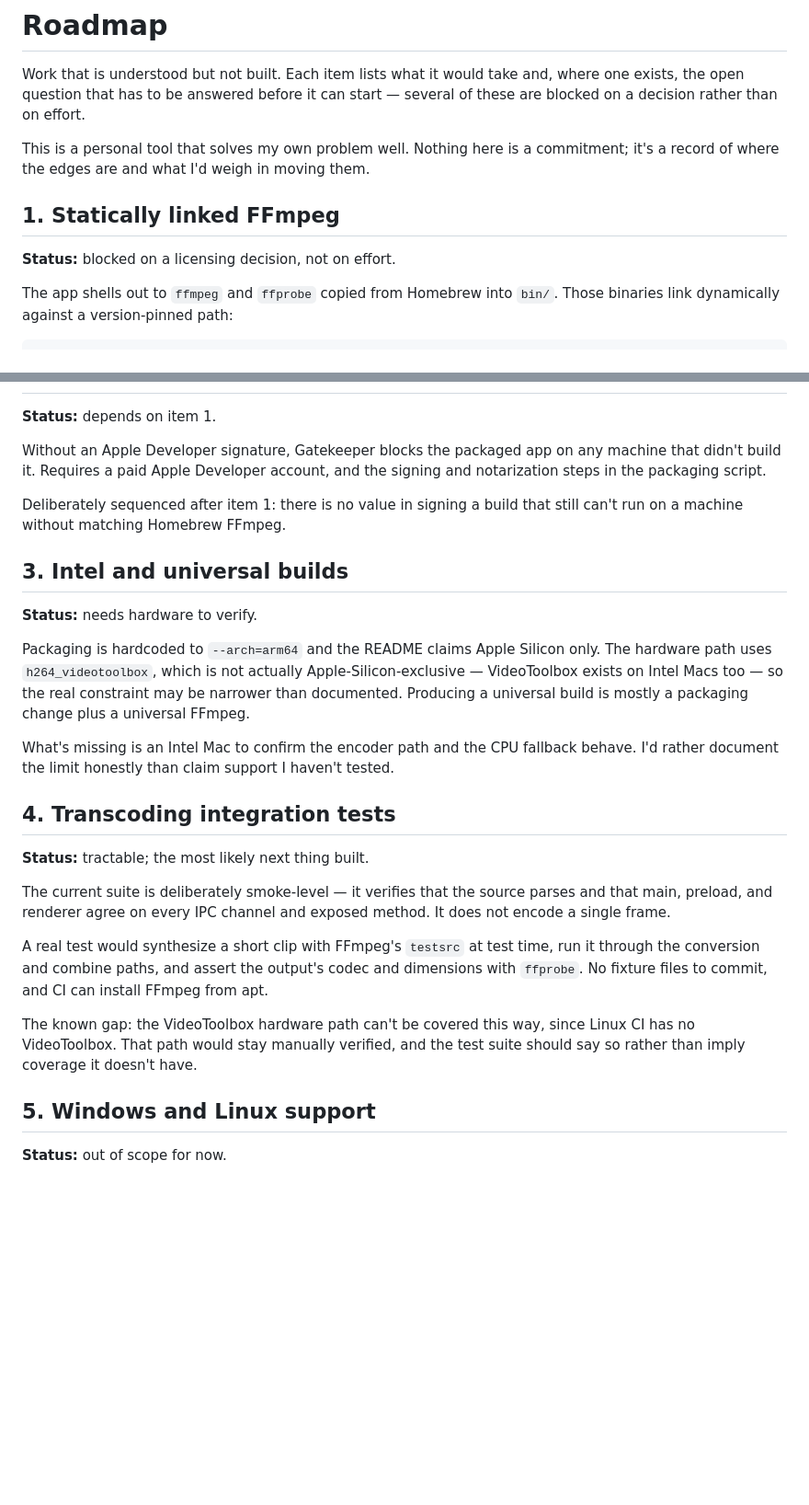
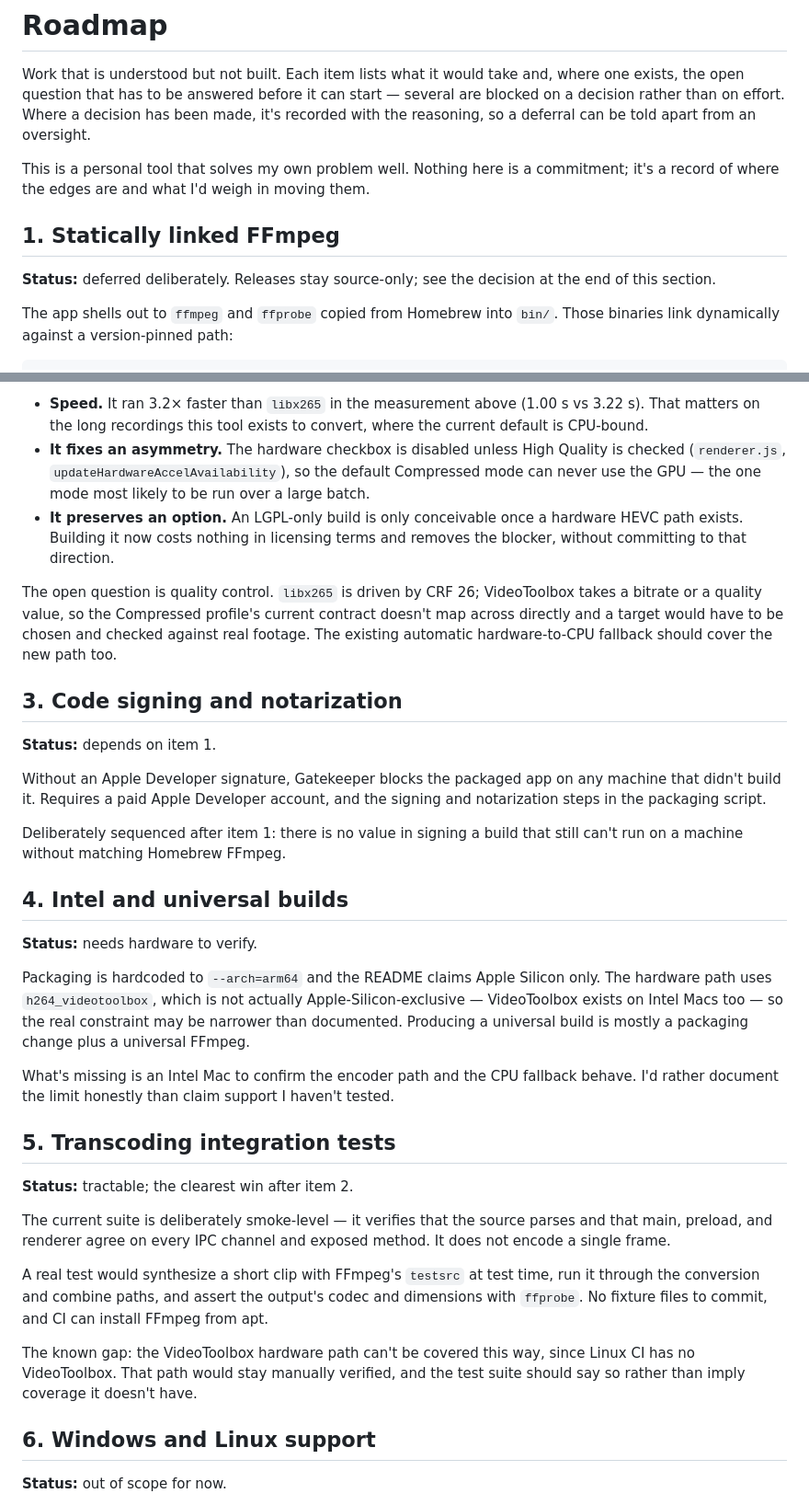
Before and after one commit to felipe-sq/easy-file-converter, a Markdown page: ROADMAP.md, 2 parts joined by grey strips. Shown at 92% size. Rendered like a GitHub page; blank space fills up the shorter version.

```diff
--- a/ROADMAP.md
+++ b/ROADMAP.md
@@ -2,7 +2,9 @@
 
 Work that is understood but not built. Each item lists what it would take and,
 where one exists, the open question that has to be answered before it can start
-— several of these are blocked on a decision rather than on effort.
+— several are blocked on a decision rather than on effort. Where a decision has
+been made, it's recorded with the reasoning, so a deferral can be told apart
+from an oversight.
 
 This is a personal tool that solves my own problem well. Nothing here is a
 commitment; it's a record of where the edges are and what I'd weigh in moving
@@ -10,7 +12,8 @@ them.
 
 ## 1. Statically linked FFmpeg
 
-**Status:** blocked on a licensing decision, not on effort.
+**Status:** deferred deliberately. Releases stay source-only; see the decision
+at the end of this section.
 
 The app shells out to `ffmpeg` and `ffprobe` copied from Homebrew into `bin/`.
 Those binaries link dynamically against a version-pinned path:
@@ -47,3 +118,21 @@ has no `.app` attached.
+- **Speed.** It ran 3.2× faster than `libx265` in the measurement above (1.00 s
+  vs 3.22 s). That matters on the long recordings this tool exists to convert,
+  where the current default is CPU-bound.
+- **It fixes an asymmetry.** The hardware checkbox is disabled unless High
+  Quality is checked (`renderer.js`, `updateHardwareAccelAvailability`), so the
+  default Compressed mode can never use the GPU — the one mode most likely to be
+  run over a large batch.
+- **It preserves an option.** An LGPL-only build is only conceivable once a
+  hardware HEVC path exists. Building it now costs nothing in licensing terms
+  and removes the blocker, without committing to that direction.
+
+The open question is quality control. `libx265` is driven by CRF 26;
+VideoToolbox takes a bitrate or a quality value, so the Compressed profile's
+current contract doesn't map across directly and a target would have to be
+chosen and checked against real footage. The existing automatic
+hardware-to-CPU fallback should cover the new path too.
+
+## 3. Code signing and notarization
 
 **Status:** depends on item 1.
 
@@ -54,7 +143,7 @@ signing and notarization steps in the packaging script.
 Deliberately sequenced after item 1: there is no value in signing a build that
 still can't run on a machine without matching Homebrew FFmpeg.
 
-## 3. Intel and universal builds
+## 4. Intel and universal builds
 
 **Status:** needs hardware to verify.
 
@@ -68,9 +157,9 @@ What's missing is an Intel Mac to confirm the encoder path and the CPU fallback
 behave. I'd rather document the limit honestly than claim support I haven't
 tested.
 
-## 4. Transcoding integration tests
+## 5. Transcoding integration tests
 
-**Status:** tractable; the most likely next thing built.
+**Status:** tractable; the clearest win after item 2.
 
 The current suite is deliberately smoke-level — it verifies that the source
 parses and that main, preload, and renderer agree on every IPC channel and
@@ -85,7 +174,7 @@ The known gap: the VideoToolbox hardware path can't be covered this way, since
 Linux CI has no VideoToolbox. That path would stay manually verified, and the
 test suite should say so rather than imply coverage it doesn't have.
 
-## 5. Windows and Linux support
+## 6. Windows and Linux support
 
 **Status:** out of scope for now.
 
```
Also changed, not shown: other parts of ROADMAP.md (+77 -9 lines).
